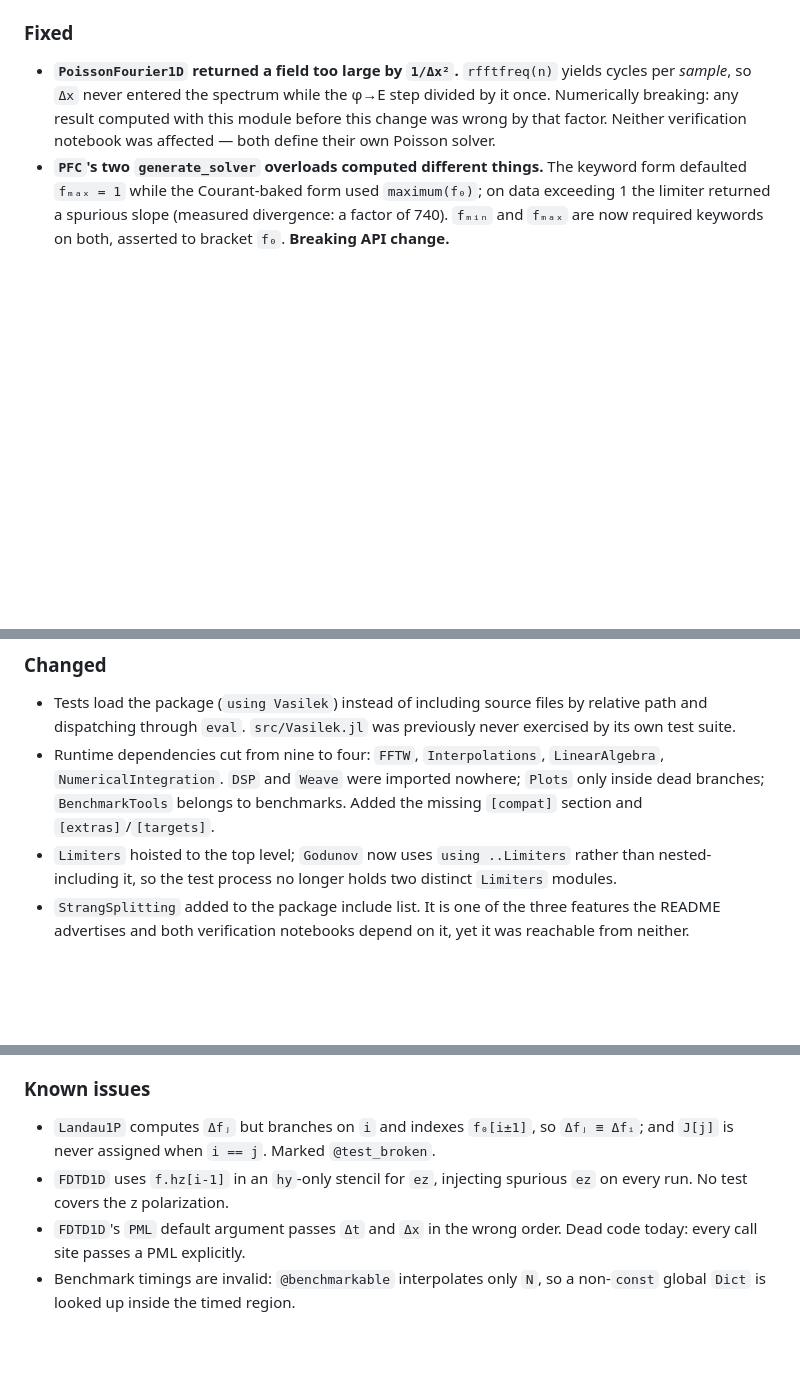
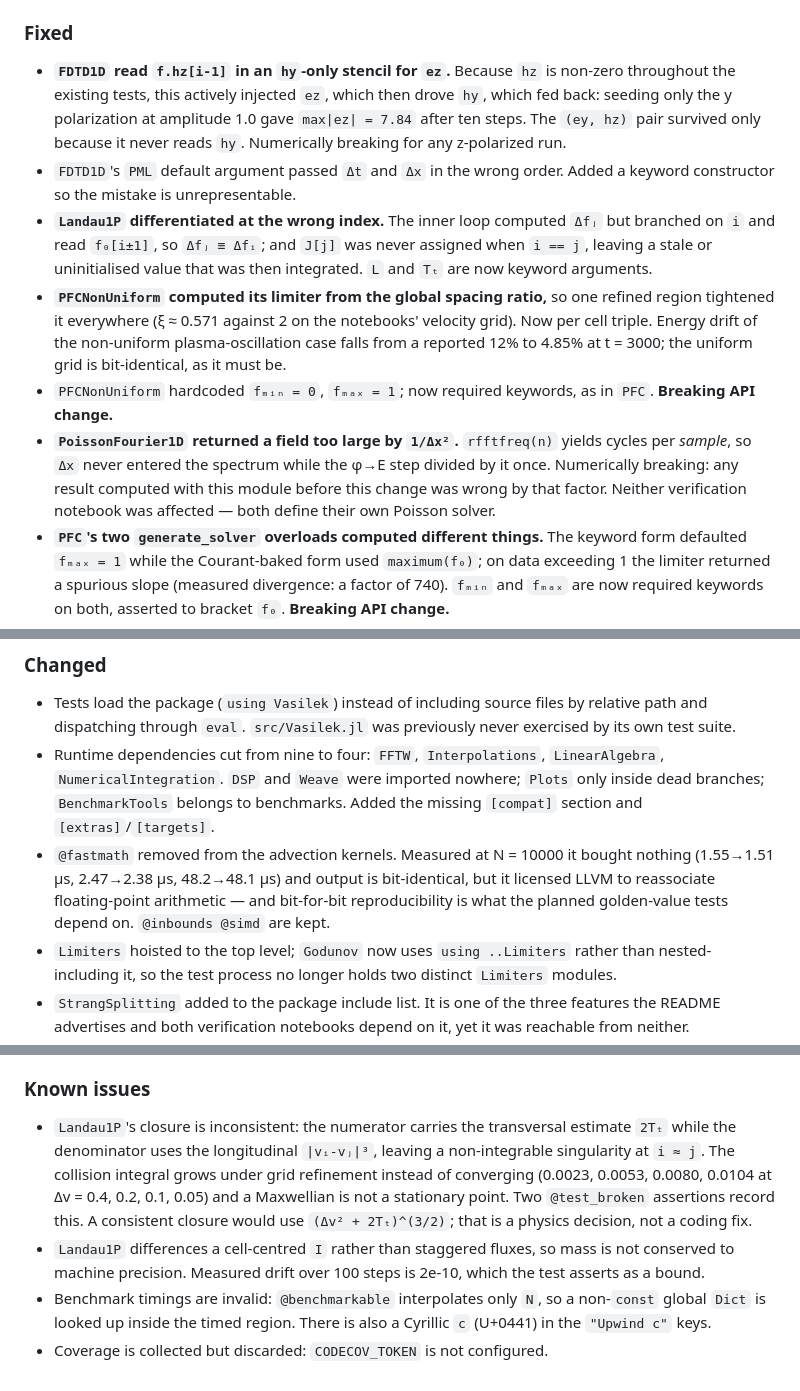
Before and after one commit to korzhimanov/Vasilek.jl, a Markdown page: CHANGELOG.md, 3 parts joined by grey strips. Rendered like a GitHub page; blank space fills up the shorter version.

Commit message:
docs: record the phase 3 physics fixes in the changelog
Three of the four entries under "Known issues" are now closed. What remains
there is the Landau1P closure inconsistency -- a physics decision rather than
a coding fix -- the non-conservative form of its update, the invalid
benchmark timings, and the missing Codecov token.

Co-Authored-By: Claude Opus 5 <noreply@anthropic.com>

```diff
--- a/CHANGELOG.md
+++ b/CHANGELOG.md
@@ -20,6 +20,25 @@ This project has not been released; entries below describe work on `master`.
 
 ### Fixed
 
+- **`FDTD1D` read `f.hz[i-1]` in an `hy`-only stencil for `ez`.** Because `hz`
+  is non-zero throughout the existing tests, this actively injected `ez`,
+  which then drove `hy`, which fed back: seeding only the y polarization at
+  amplitude 1.0 gave `max|ez| = 7.84` after ten steps. The `(ey, hz)` pair
+  survived only because it never reads `hy`. Numerically breaking for any
+  z-polarized run.
+- `FDTD1D`'s `PML` default argument passed `Δt` and `Δx` in the wrong order.
+  Added a keyword constructor so the mistake is unrepresentable.
+- **`Landau1P` differentiated at the wrong index.** The inner loop computed
+  `Δfⱼ` but branched on `i` and read `f₀[i±1]`, so `Δfⱼ ≡ Δfᵢ`; and `J[j]` was
+  never assigned when `i == j`, leaving a stale or uninitialised value that
+  was then integrated. `L` and `Tₜ` are now keyword arguments.
+- **`PFCNonUniform` computed its limiter from the global spacing ratio,** so
+  one refined region tightened it everywhere (ξ ≈ 0.571 against 2 on the
+  notebooks' velocity grid). Now per cell triple. Energy drift of the
+  non-uniform plasma-oscillation case falls from a reported 12% to 4.85% at
+  t = 3000; the uniform grid is bit-identical, as it must be.
+- `PFCNonUniform` hardcoded `fₘᵢₙ = 0`, `fₘₐₓ = 1`; now required keywords, as
+  in `PFC`. **Breaking API change.**
 - **`PoissonFourier1D` returned a field too large by `1/Δx²`.** `rfftfreq(n)`
   yields cycles per *sample*, so `Δx` never entered the spectrum while the
   φ→E step divided by it once. Numerically breaking: any result computed with
@@ -50,6 +69,11 @@ This project has not been released; entries below describe work on `master`.
   `LinearAlgebra`, `NumericalIntegration`. `DSP` and `Weave` were imported
   nowhere; `Plots` only inside dead branches; `BenchmarkTools` belongs to
   benchmarks. Added the missing `[compat]` section and `[extras]`/`[targets]`.
+- `@fastmath` removed from the advection kernels. Measured at N = 10000 it
+  bought nothing (1.55→1.51 µs, 2.47→2.38 µs, 48.2→48.1 µs) and output is
+  bit-identical, but it licensed LLVM to reassociate floating-point
+  arithmetic — and bit-for-bit reproducibility is what the planned
+  golden-value tests depend on. `@inbounds @simd` are kept.
 - `Limiters` hoisted to the top level; `Godunov` now uses `using ..Limiters`
   rather than nested-including it, so the test process no longer holds two
   distinct `Limiters` modules.
@@ -72,11 +96,17 @@ This project has not been released; entries below describe work on `master`.
 
 ### Known issues
 
-- `Landau1P` computes `Δfⱼ` but branches on `i` and indexes `f₀[i±1]`, so
-  `Δfⱼ ≡ Δfᵢ`; and `J[j]` is never assigned when `i == j`. Marked `@test_broken`.
-- `FDTD1D` uses `f.hz[i-1]` in an `hy`-only stencil for `ez`, injecting spurious
-  `ez` on every run. No test covers the z polarization.
-- `FDTD1D`'s `PML` default argument passes `Δt` and `Δx` in the wrong order.
-  Dead code today: every call site passes a PML explicitly.
+- `Landau1P`'s closure is inconsistent: the numerator carries the transversal
+  estimate `2Tₜ` while the denominator uses the longitudinal `|vᵢ-vⱼ|³`, leaving
+  a non-integrable singularity at `i ≈ j`. The collision integral grows under
+  grid refinement instead of converging (0.0023, 0.0053, 0.0080, 0.0104 at
+  Δv = 0.4, 0.2, 0.1, 0.05) and a Maxwellian is not a stationary point. Two
+  `@test_broken` assertions record this. A consistent closure would use
+  `(Δv² + 2Tₜ)^(3/2)`; that is a physics decision, not a coding fix.
+- `Landau1P` differences a cell-centred `I` rather than staggered fluxes, so
+  mass is not conserved to machine precision. Measured drift over 100 steps is
+  2e-10, which the test asserts as a bound.
 - Benchmark timings are invalid: `@benchmarkable` interpolates only `N`, so a
-  non-`const` global `Dict` is looked up inside the timed region.
+  non-`const` global `Dict` is looked up inside the timed region. There is also
+  a Cyrillic `с` (U+0441) in the `"Upwind с"` keys.
+- Coverage is collected but discarded: `CODECOV_TOKEN` is not configured.
```
